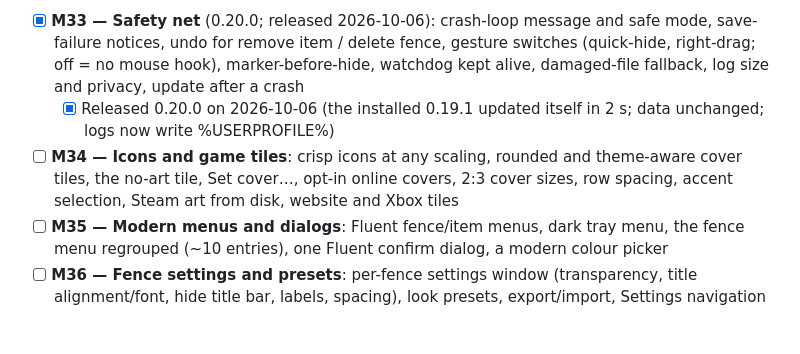
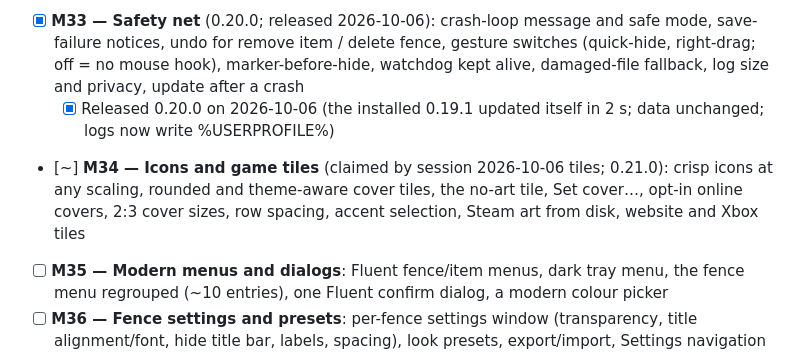
Before and after one commit to CipherSnowden/neo-fences, a Markdown page: docs/ROADMAP.md, the part around the change. Drawn GitHub-style; blank space fills up the shorter version.

Commit message:
docs: claimed M34 icons and game tiles

```diff
--- a/docs/ROADMAP.md
+++ b/docs/ROADMAP.md
@@ -29,7 +29,7 @@ before setting them up); a release candidate for friends before 1.0.0. Unsigned
 
 - [x] **M33 — Safety net** (0.20.0; released 2026-10-06): crash-loop message and safe mode, save-failure notices, undo for remove item / delete fence, gesture switches (quick-hide, right-drag; off = no mouse hook), marker-before-hide, watchdog kept alive, damaged-file fallback, log size and privacy, update after a crash
   - [x] Released 0.20.0 on 2026-10-06 (the installed 0.19.1 updated itself in 2 s; data unchanged; logs now write %USERPROFILE%)
-- [ ] **M34 — Icons and game tiles**: crisp icons at any scaling, rounded and theme-aware cover tiles, the no-art tile, Set cover…, opt-in online covers, 2:3 cover sizes, row spacing, accent selection, Steam art from disk, website and Xbox tiles
+- [~] **M34 — Icons and game tiles** (claimed by session 2026-10-06 tiles; 0.21.0): crisp icons at any scaling, rounded and theme-aware cover tiles, the no-art tile, Set cover…, opt-in online covers, 2:3 cover sizes, row spacing, accent selection, Steam art from disk, website and Xbox tiles
 - [ ] **M35 — Modern menus and dialogs**: Fluent fence/item menus, dark tray menu, the fence menu regrouped (~10 entries), one Fluent confirm dialog, a modern colour picker
 - [ ] **M36 — Fence settings and presets**: per-fence settings window (transparency, title alignment/font, hide title bar, labels, spacing), look presets, export/import, Settings navigation + switches + reset
 - [ ] **M37 — Performance at scale**: icon cache, virtualized fences, cheaper label shadows, idle timers that stop, ready-to-run publish; 500 items / 50 fences test
```
